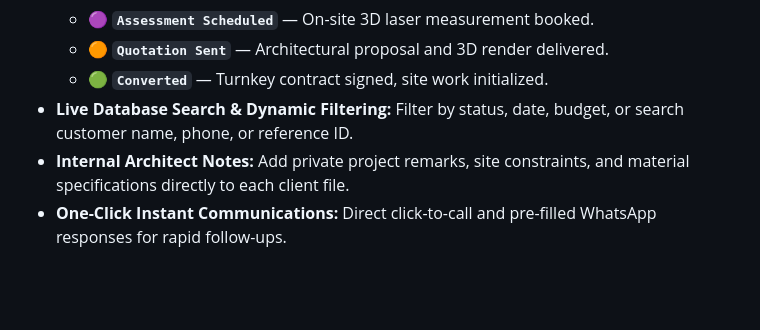
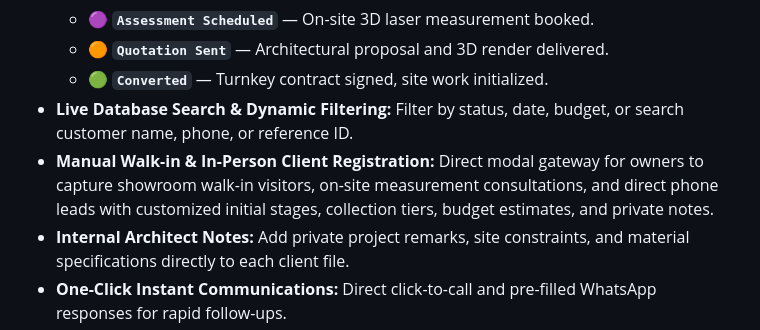
Before and after one commit to bijayalaxmilenka2002/Brick-Bath, a Markdown page: README.md, the part around the change. Rendered like a GitHub page; blank space fills up the shorter version.

Commit message:
docs: add manual walk-in client registration feature to README

```diff
--- a/README.md
+++ b/README.md
@@ -112,6 +112,7 @@ Traditional bathroom remodeling is plagued by vendor fragmentation, uncertain pr
   * 🟠 **`Quotation Sent`** — Architectural proposal and 3D render delivered.
   * 🟢 **`Converted`** — Turnkey contract signed, site work initialized.
 * **Live Database Search & Dynamic Filtering:** Filter by status, date, budget, or search customer name, phone, or reference ID.
+* **Manual Walk-in & In-Person Client Registration:** Direct modal gateway for owners to capture showroom walk-in visitors, on-site measurement consultations, and direct phone leads with customized initial stages, collection tiers, budget estimates, and private notes.
 * **Internal Architect Notes:** Add private project remarks, site constraints, and material specifications directly to each client file.
 * **One-Click Instant Communications:** Direct click-to-call and pre-filled WhatsApp responses for rapid follow-ups.
 * **One-Click CSV/Excel Data Export:** Download customer records for offline reporting and spreadsheet analysis.
```
